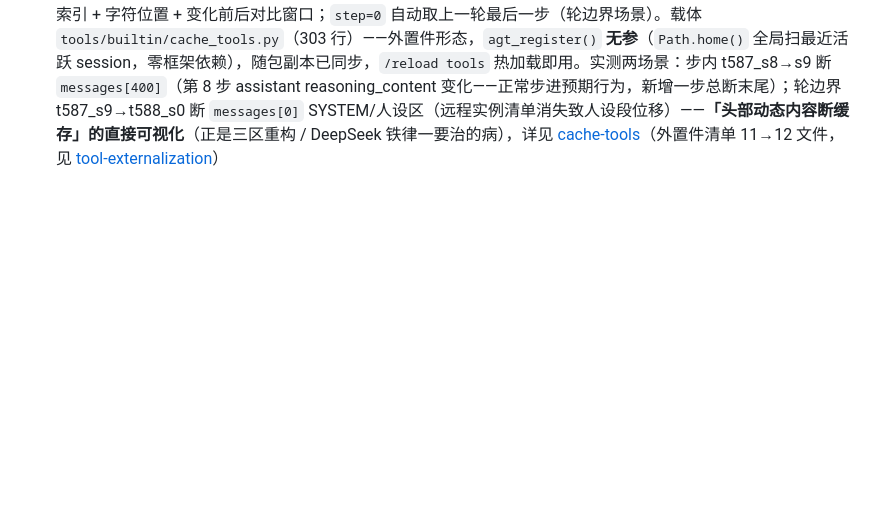
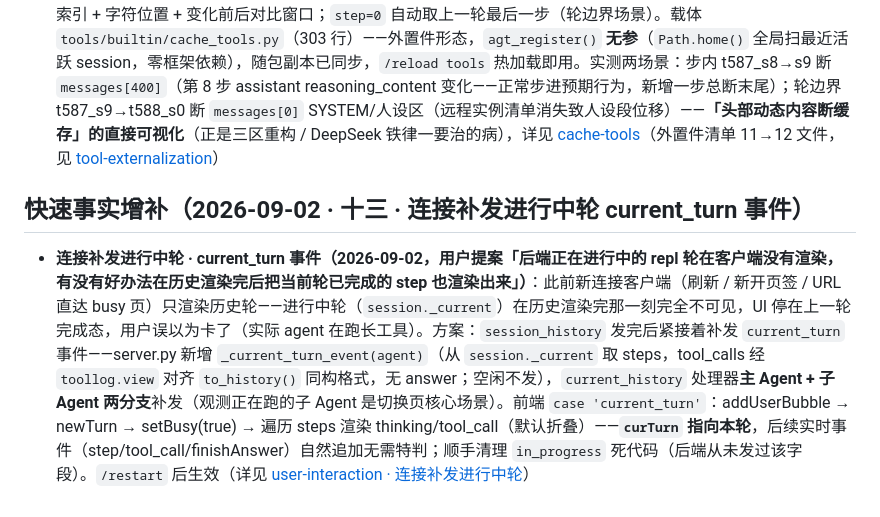
Before and after one commit to vgp7758/Agt, a Markdown page: .agent/wiki/home.md, the part around the change. Drawn GitHub-style; blank space fills up the shorter version.

Commit message:
docs: wiki auto-maintenance — [wiki-updater_3] done：已完成增量维护，两处变更：  ## 1. `features/user-interaction.md` — 新增专节 在「/restart 重启双坑」之后（与「重启恢复广播」同属连接/重连视图补全话题）、「插话全生命周期」之前插入：  **「连接补发进行中轮 · current_turn 事件（2026-09-02，用户提案）」**，记录： - **背景缺口**：`session_history` 只带已完成轮，`session._current`（内存活轮）在新连接客户端的历史渲染与实时事件之间完全不可见——d69bd8e 放行 busy 页后仍缺的「现在进行时」段 - **后端**：`_current_turn_event(agent)` 新函数（`_current` 为空/无 user 消息不发；steps 经 `toollog.view` 对齐 `to_history()` 同构），`current_history` 处理器**主 Agent + 子 Agent 两分支**补发 - **前端** `case 'current_turn'`：user 气泡 + newTurn + setBusy + thinking/tool_call 渲染——关键设计 **`curTurn` 指向本轮**，后续实时事件自然追加无需特判 - **死代码清理**：`in_progress` 摘要块（后端从未发过该字段） - 生效方式（`/restart`）  ## 2. `home.md` — 快速事实增补 追加「2026-09-02 · 十三 · 连接补发进行中轮 current_turn 事件」，含用户原话、方案要点与跳转链接，与该日期的其它增补序列衔接。  两处均聚焦本次改动，未触碰其它内容；用户交互页的既有结构（target 路由 / busy 放行 / 多端同步 / 重启广播…（截断，完整回复 agent_query_events("wiki-updater_3", 1)）
Co-authored-by: Agt <vgp123@foxmail.com>

```diff
--- a/.agent/wiki/home.md
+++ b/.agent/wiki/home.md
@@ -324,3 +324,7 @@ architecture/adr-stateful-externalization.md — 有状态系统外置评估（
 ## 快速事实增补（2026-09-02 · 十二 · cache_breakpoint 缓存断点分析外置工具）
 
 - **cache_breakpoint 缓存断点分析外置工具（2026-09-02，用户提案，commit 8f9a6c6）**：`cache_breakpoint(turn=582, step=2)` → 对比该次 LLM 调用与**它上一次调用**的投影 dump（`projections/t{N}_s{M}_{ts}.json`，JSON 化格式），定位**缓存前缀在哪条消息断裂**——段位（SYSTEM/人设区、折叠摘要区、历史档位·近端档1/中段档2-3/远端深档、当前轮步骤·第 N 步、当前轮 user_message）+ 消息索引 + 字符位置 + 变化前后对比窗口；`step=0` 自动取上一轮最后一步（轮边界场景）。载体 `tools/builtin/cache_tools.py`（303 行）——外置件形态，`agt_register()` **无参**（`Path.home()` 全局扫最近活跃 session，零框架依赖），随包副本已同步，`/reload tools` 热加载即用。实测两场景：步内 t587_s8→s9 断 `messages[400]`（第 8 步 assistant reasoning_content 变化——正常步进预期行为，新增一步总断末尾）；轮边界 t587_s9→t588_s0 断 `messages[0]` SYSTEM/人设区（远程实例清单消失致人设段位移）——**「头部动态内容断缓存」的直接可视化**（正是三区重构 / DeepSeek 铁律一要治的病），详见 [cache-tools](features/cache-tools.md)（外置件清单 11→12 文件，见 [tool-externalization](features/tool-externalization.md#外置件清单12-文件真限界上下文四组--纯函数批--团队管理组--缓存分析组)）
+
+## 快速事实增补（2026-09-02 · 十三 · 连接补发进行中轮 current_turn 事件）
+
+- **连接补发进行中轮 · current_turn 事件（2026-09-02，用户提案「后端正在进行中的 repl 轮在客户端没有渲染，有没有好办法在历史渲染完后把当前轮已完成的 step 也渲染出来」）**：此前新连接客户端（刷新 / 新开页签 / URL 直达 busy 页）只渲染历史轮——进行中轮（`session._current`）在历史渲染完那一刻完全不可见，UI 停在上一轮完成态，用户误以为卡了（实际 agent 在跑长工具）。方案：`session_history` 发完后紧接着补发 `current_turn` 事件——server.py 新增 `_current_turn_event(agent)`（从 `session._current` 取 steps，tool_calls 经 `toollog.view` 对齐 `to_history()` 同构格式，无 answer；空闲不发），`current_history` 处理器**主 Agent + 子 Agent 两分支**补发（观测正在跑的子 Agent 是切换页核心场景）。前端 `case 'current_turn'`：addUserBubble → newTurn → setBusy(true) → 遍历 steps 渲染 thinking/tool_call（默认折叠）——**`curTurn` 指向本轮**，后续实时事件（step/tool_call/finishAnswer）自然追加无需特判；顺手清理 `in_progress` 死代码（后端从未发过该字段）。`/restart` 后生效（详见 [user-interaction · 连接补发进行中轮](features/user-interaction.md#连接补发进行中轮--current_turn-事件2026-09-02用户提案)）
```
Also changed, not shown: 1 other file.
